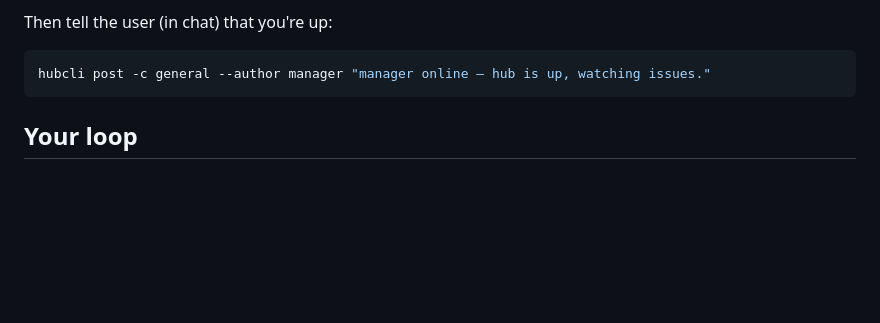
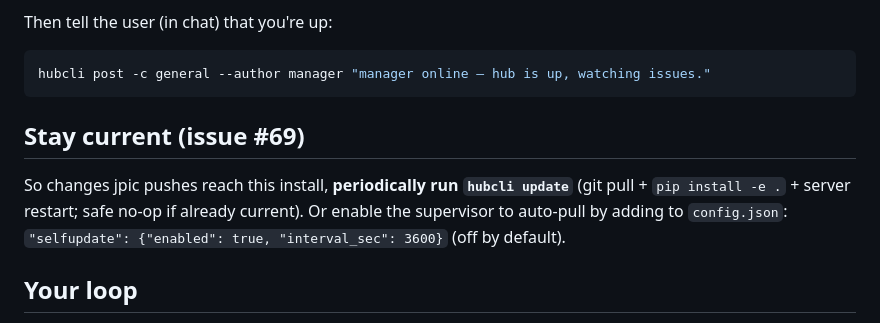
Before and after one commit to Jpickard1/agora, a Markdown page: CLAUDE.md, the part around the change. Rendered like a GitHub page; blank space fills up the shorter version.

````diff
--- a/CLAUDE.md
+++ b/CLAUDE.md
@@ -21,6 +21,13 @@ Then tell the user (in chat) that you're up:
 ```bash
 hubcli post -c general --author manager "manager online — hub is up, watching issues."
 ```
+
+## Stay current (issue #69)
+
+So changes jpic pushes reach this install, **periodically run `hubcli update`**
+(git pull + `pip install -e .` + server restart; safe no-op if already current).
+Or enable the supervisor to auto-pull by adding to `config.json`:
+`"selfupdate": {"enabled": true, "interval_sec": 3600}` (off by default).
 
 ## Your loop
 
````
Also changed, not shown: README.md (+19 -0 lines).
